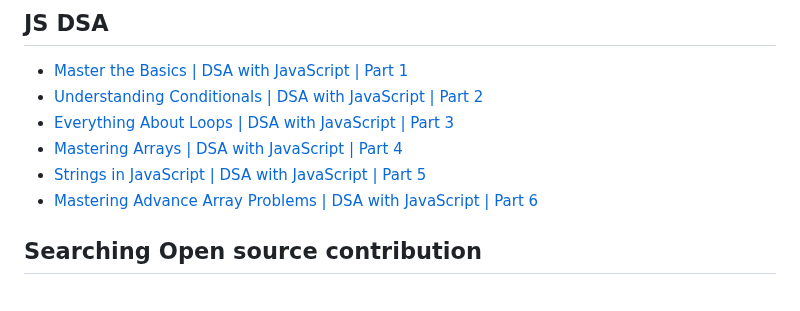
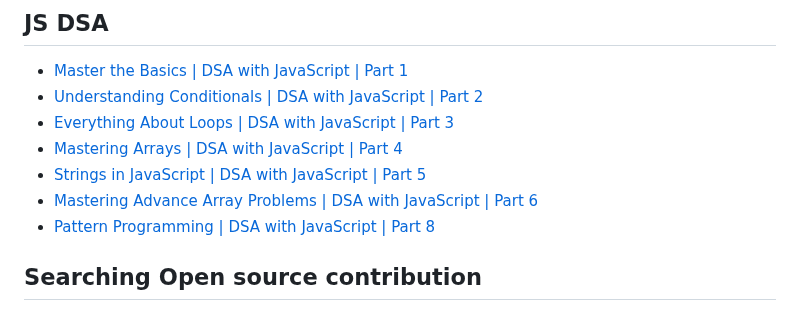
Before and after one commit to nishantsing/JS, a Markdown page: README.md, the part around the change. GitHub-like rendering.

```diff
--- a/README.md
+++ b/README.md
@@ -10,6 +10,7 @@
 - [Mastering Arrays | DSA with JavaScript | Part 4](https://youtu.be/CW3gjRgL4w4)
 - [Strings in JavaScript | DSA with JavaScript | Part 5](https://youtu.be/X8C4_oLQOzU)
 - [Mastering Advance Array Problems | DSA with JavaScript | Part 6](https://youtu.be/AaYggzBvD4Q)
+- [Pattern Programming | DSA with JavaScript | Part 8](https://youtu.be/NaRPbIXRwhE)
 
 
 ## Searching Open source contribution
```
